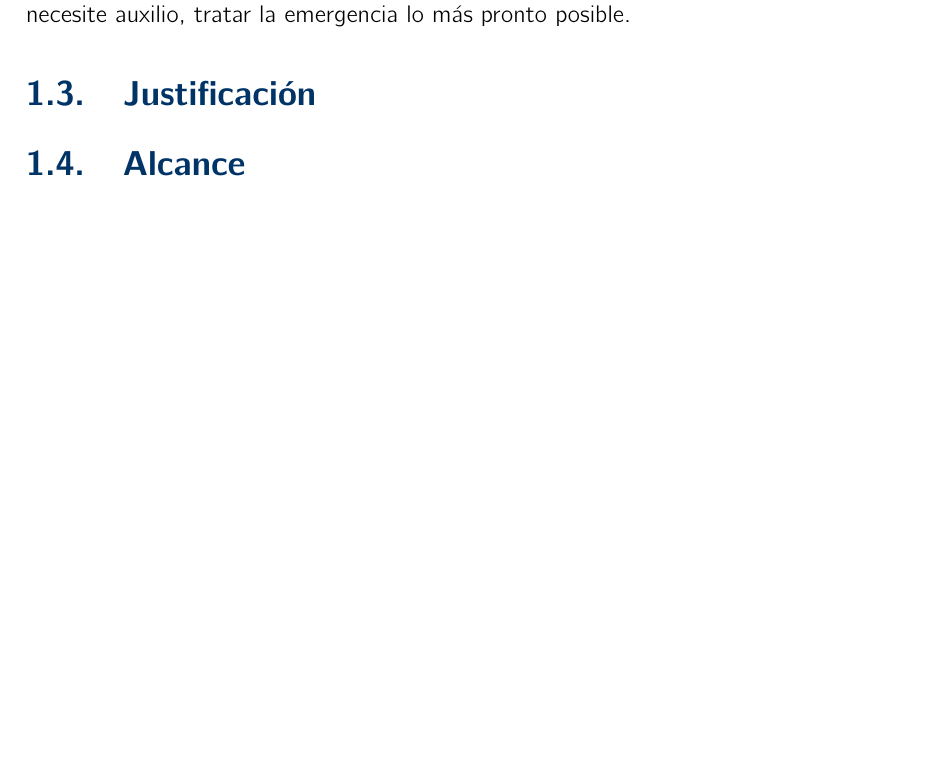
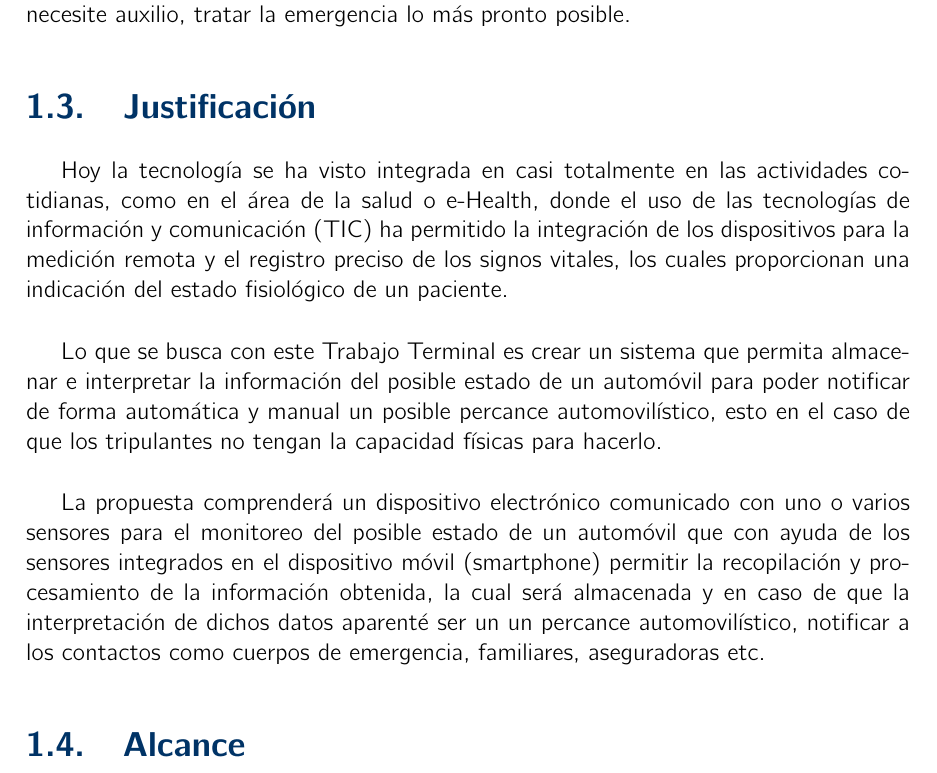
Before and after one commit to AdrianFT03/Protocolo-TT, a LaTeX book (C2-DT/analisis.tex, which reads C2-DT/Introduccion/introduccion.tex): part of page 12 of 45 before the commit and part of page 12 of 47 after it, cut so that both start at the same text, the shorter picture padded with empty space. Compiled offline with pdfLaTeX.

Commit message:
minimos
Cambios minimos

```diff
--- a/C2-DT/Introduccion/introduccion.tex
+++ b/C2-DT/Introduccion/introduccion.tex
@@ -21,15 +21,16 @@ Por lo anterior, hemos decidido crear un sistema que facilite el monitoreo del p
 
 
 \section{Justificación}
-%La tecnología se ha visto incorporada en prácticamente todas nuestras actividades cotidianas, como en el área de la salud o e-Salud, donde el uso de las tecnologías de información y comunicación (TIC) ha permitido la integración de los dispositivos para la medición remota y el registro preciso de los signos vitales, los cuales proporcionan una indicación del estado fisiológico de un paciente.\\
-%
-%Una de las enfermedades a las que se les puede dar seguimiento mediante el monitoreo remoto son las enfermedades cardíacas y vasculares, o cardiovasculares, que son un grupo de desórdenes del corazón y de los vasos sanguíneos que incluyen afecciones tales como arritmias, enfermedad coronaria, ataque cardíaco, presión arterial alta, defectos cardíacos congénitos, demencia vascular y accidente cerebrovascular. Dichas enfermedades son la principal causa de muerte en todo el mundo \cite{who2017}.  Tan solo en México, en el año 2016, se registraron 136,342 defunciones a causa de enfermedades del corazón, siendo también la primer causa de muerte en México \cite{inegiMortalidad}.\\
-%
-%La temperatura corporal también es un factor importante que se debe considerar con las personas que sufren algún trastorno de la regulación de la temperatura y al no requerir algún equipo de medición especializado, es también factible que se realice un monitoreo remoto de la misma, para detectar ciertas patologías por incremento o decremento de la temperatura corporal, que pueden provocar síndromes denominados menores o leves y cuadros clínicos mayores que pueden comprometer la vida del paciente \cite{lizarralde2000}.\\
-%
-%Lo que se busca con este Trabajo Terminal es crear un sistema que permita capturar y enviar mediciones de la frecuencia cardíaca y la temperatura corporal de los pacientes que padezcan enfermedades a las que se les pueda dar seguimiento mediante el monitoreo remoto de estos signos vitales.\\
-%
-%La propuesta comprenderá un dispositivo electrónico inalámbrico con un sensor para detectar el pulso cardíaco y uno para medir la temperatura corporal que permitirá el monitoreo continua mediante la recopilación y procesamiento de la frecuencia cardíaca y la temperatura de la piel, que serán enviados al dispositivo móvil de las personas interesadas, como médicos y familiares.
+Hoy la tecnología se ha visto integrada en casi totalmente en las actividades cotidianas, como en el área de la salud o e-Health, donde el uso de las tecnologías de información y comunicación (TIC) ha permitido la integración de los dispositivos para la medición remota y el registro preciso de los signos vitales, los cuales proporcionan una indicación del estado fisiológico de un paciente.\\
+
+
+
+Lo que se busca con este Trabajo Terminal es crear un sistema que permita almacenar e interpretar la información del posible estado de un automóvil para poder notificar de forma automática y manual un posible percance automovilístico, esto en el caso de que los tripulantes no tengan la capacidad físicas para hacerlo.\\
+
+
+La propuesta comprenderá un dispositivo electrónico comunicado con uno o varios sensores para el monitoreo del posible estado de un automóvil que con ayuda de los sensores integrados en el dispositivo móvil (smartphone) permitir la recopilación y procesamiento de la información obtenida, la cual será almacenada y en caso de que la interpretación de dichos datos aparenté ser un un percance automovilístico, notificar a los contactos como cuerpos de emergencia, familiares, aseguradoras etc.
+
+
 
 \section{Alcance}
 
```
Also changed, not shown: C2-DT/analisis.pdf, 5 other files.
